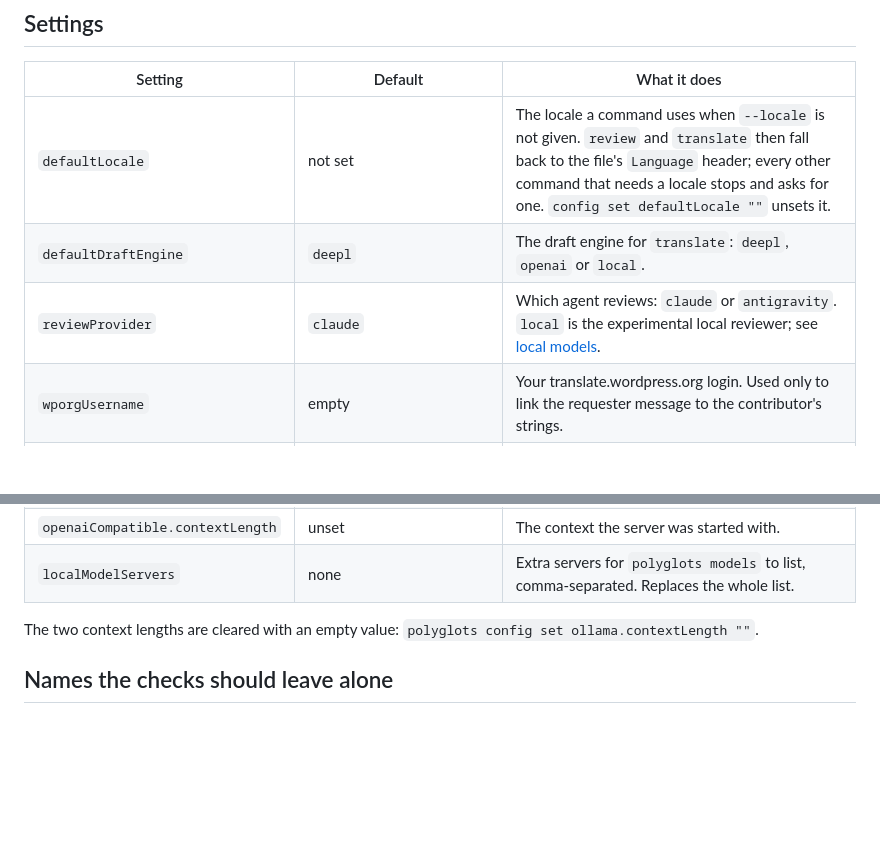
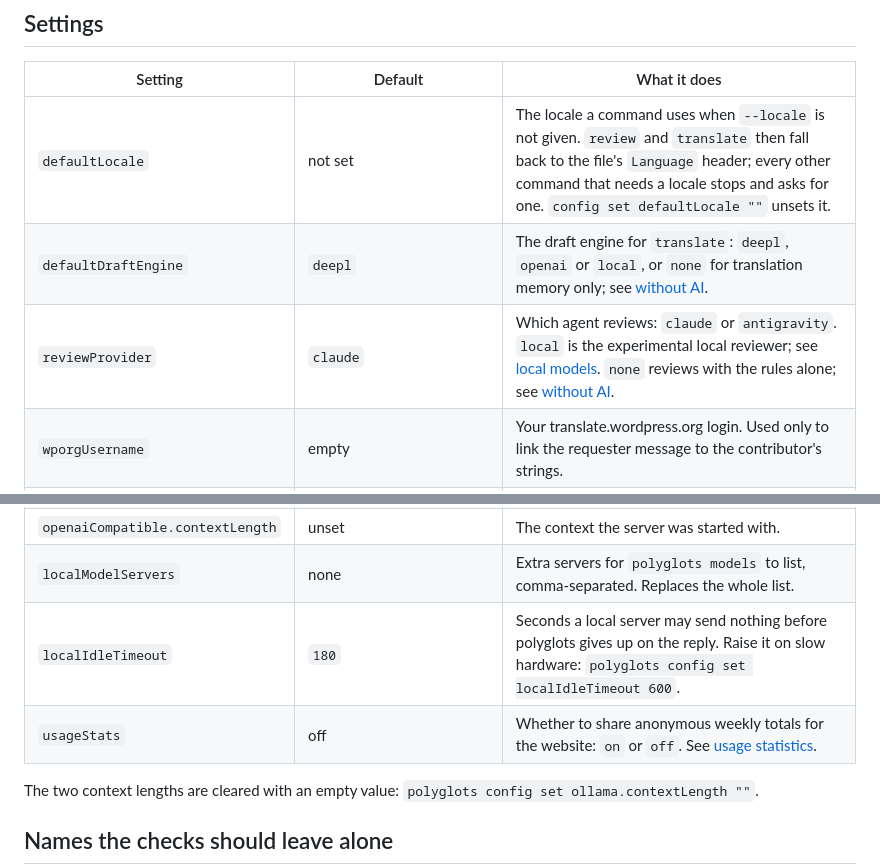
Before and after one commit to ekamran/polyglots, a Markdown page: docs/configuration.md, 2 parts joined by grey strips. GitHub-like rendering; blank space fills up the shorter version.

Commit message:
Document the local idle timeout, the new config values and Antigravity rule patterns
The release work adds localIdleTimeout for slow local hardware and widens
the Antigravity allow-rule check to accept a regular expression per part;
the noai and usage work add none to two settings and the usageStats key.
The configuration table is where people look for a setting, so each is
listed there, and the Antigravity page says the pattern form now works.

Co-Authored-By: Claude Opus 5.5 <noreply@anthropic.com>
Claude-Session: https://claude.ai/code/session_01BYKQWZiBubkBcrJB7t3nzS

```diff
--- a/docs/configuration.md
+++ b/docs/configuration.md
@@ -16,8 +16,8 @@ polyglots config set batchSize 50
 | Setting | Default | What it does |
 |---|---|---|
 | `defaultLocale` | not set | The locale a command uses when `--locale` is not given. `review` and `translate` then fall back to the file's `Language` header; every other command that needs a locale stops and asks for one. `config set defaultLocale ""` unsets it. |
-| `defaultDraftEngine` | `deepl` | The draft engine for `translate`: `deepl`, `openai` or `local`. |
-| `reviewProvider` | `claude` | Which agent reviews: `claude` or `antigravity`. `local` is the experimental local reviewer; see [local models](local-models.md). |
+| `defaultDraftEngine` | `deepl` | The draft engine for `translate`: `deepl`, `openai` or `local`, or `none` for translation memory only; see [without AI](getting-started.md#using-polyglots-without-ai). |
+| `reviewProvider` | `claude` | Which agent reviews: `claude` or `antigravity`. `local` is the experimental local reviewer; see [local models](local-models.md). `none` reviews with the rules alone; see [without AI](getting-started.md#using-polyglots-without-ai). |
 | `wporgUsername` | empty | Your translate.wordpress.org login. Used only to link the requester message to the contributor's strings. |
 | `batchSize` | `25` | Entries per batch sent to the reviewer or draft engine. `--batch-size` overrides it for one run. |
 | `consistencyTtlDays` | `30` | How long a translate.wordpress.org consistency lookup is cached before it is asked again. |
@@ -29,6 +29,8 @@ polyglots config set batchSize 50
 | `openaiCompatible.model` | empty | The model id, exactly as `polyglots models` shows it. |
 | `openaiCompatible.contextLength` | unset | The context the server was started with. |
 | `localModelServers` | none | Extra servers for `polyglots models` to list, comma-separated. Replaces the whole list. |
+| `localIdleTimeout` | `180` | Seconds a local server may send nothing before polyglots gives up on the reply. Raise it on slow hardware: `polyglots config set localIdleTimeout 600`. |
+| `usageStats` | off | Whether to share anonymous weekly totals for the website: `on` or `off`. See [usage statistics](usage-statistics.md). |
 
 The two context lengths are cleared with an empty value:
 `polyglots config set ollama.contextLength ""`.
```
Also changed, not shown: docs/antigravity.md (+3 -1 lines).
